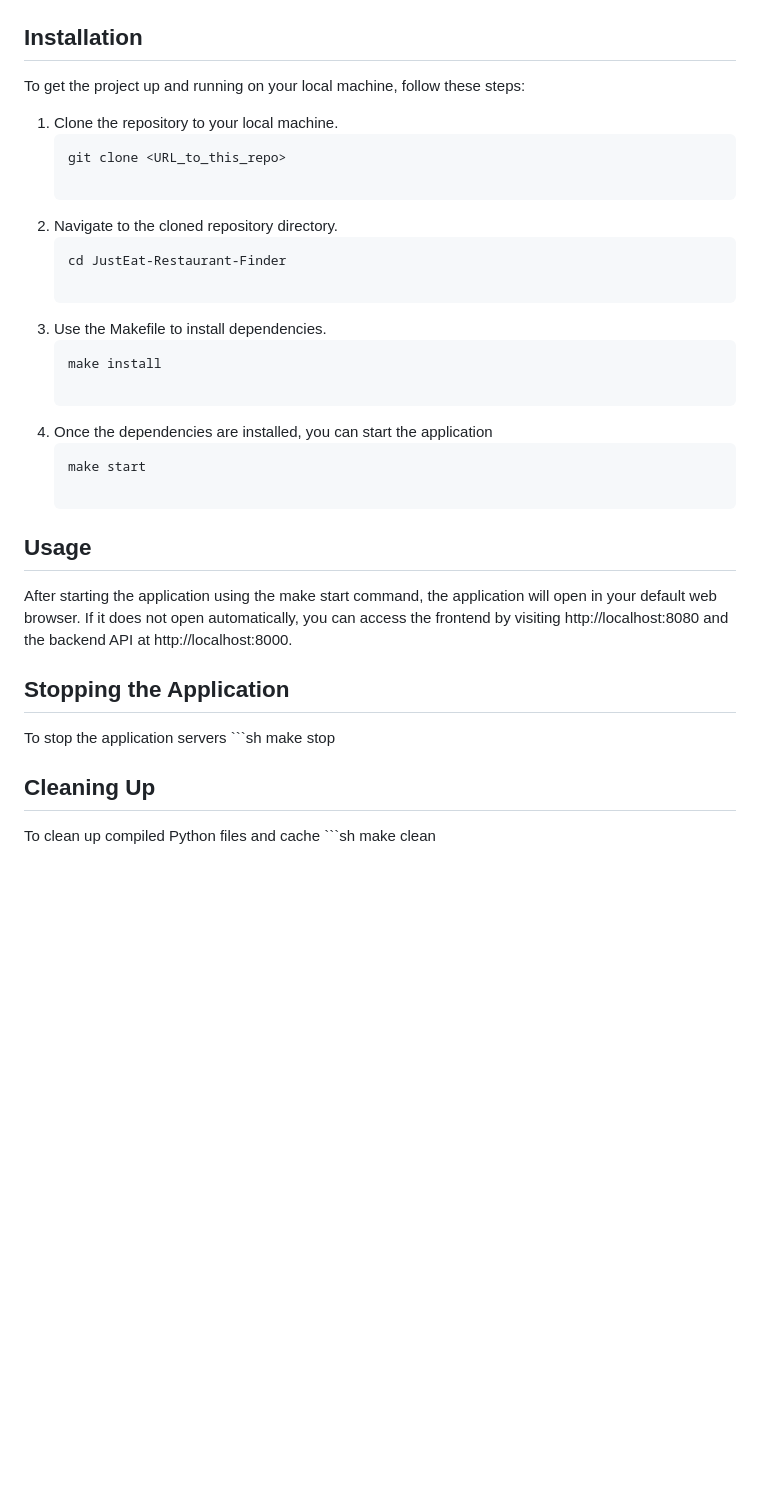
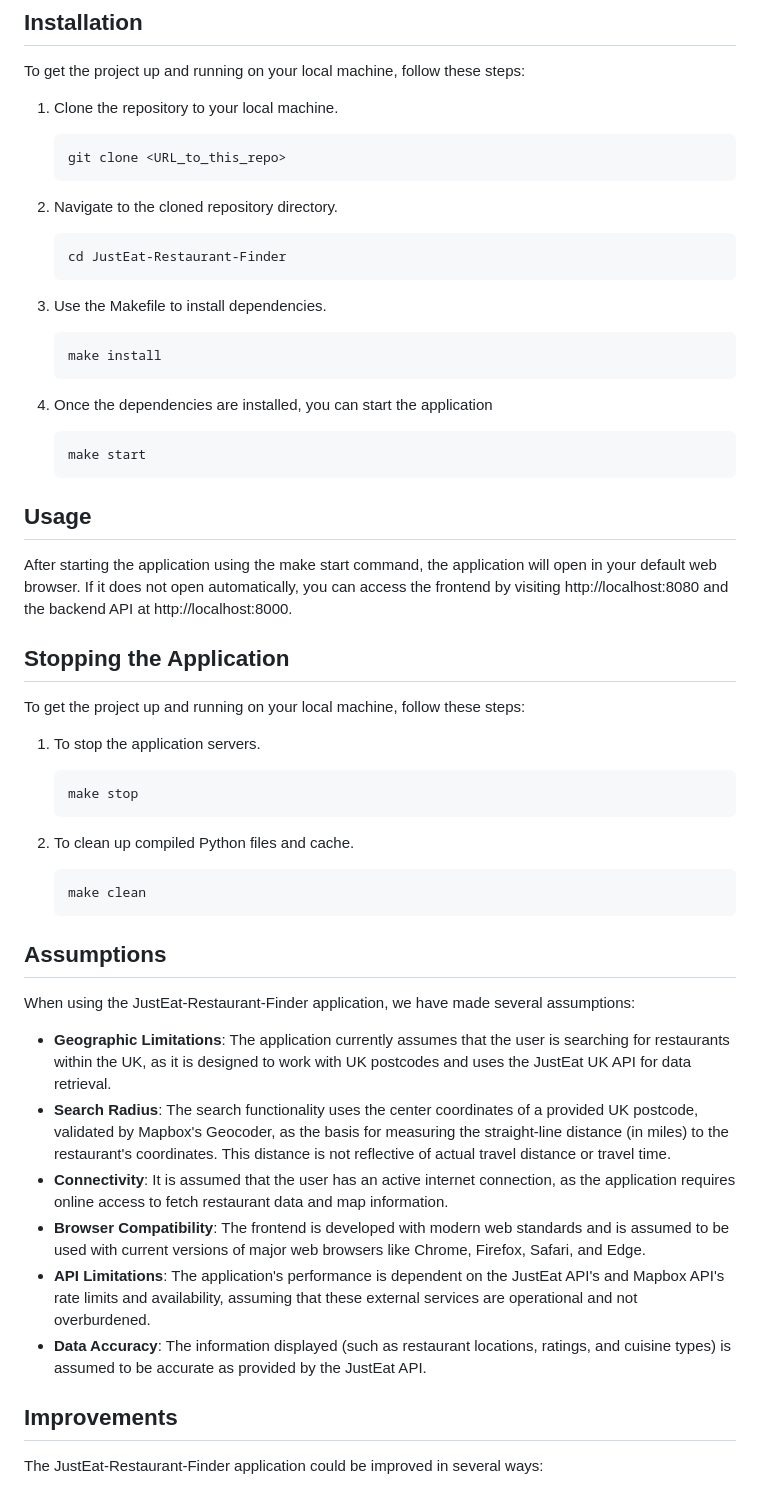
Before and after one commit to rkemp101/justeat-restaurant-finder, a Markdown page: README.md, the part around the change printed below. GitHub-like rendering; blank space fills up the shorter version.

````diff
--- a/README.md
+++ b/README.md
@@ -24,28 +43,49 @@ To get the project up and running on your local machine, follow these steps:
 1. Clone the repository to your local machine.
    ```sh
    git clone <URL_to_this_repo>
+   ```
 
 2. Navigate to the cloned repository directory.
     ```sh
     cd JustEat-Restaurant-Finder
+    ```
 
 3. Use the Makefile to install dependencies.
     ```sh
     make install
+    ```
 
 4. Once the dependencies are installed, you can start the application
     ```sh
     make start
+    ```
 
 ## Usage
 After starting the application using the make start command, the application will open in your default web browser. If it does not open automatically, you can access the frontend by visiting http://localhost:8080 and the backend API at http://localhost:8000.
 
 ## Stopping the Application
-To stop the application servers
-    ```sh
-    make stop
+To get the project up and running on your local machine, follow these steps:
 
-## Cleaning Up
-To clean up compiled Python files and cache
+1. To stop the application servers.
+   ```sh
+   make stop
+   ```
+
+2. To clean up compiled Python files and cache.
     ```sh
     make clean
+    ```
+
+## Assumptions
+When using the JustEat-Restaurant-Finder application, we have made several assumptions:
+
+- **Geographic Limitations**: The application currently assumes that the user is searching for restaurants within the UK, as it is designed to work with UK postcodes and uses the JustEat UK API for data retrieval.
+- **Search Radius**: The search functionality uses the center coordinates of a provided UK postcode, validated by Mapbox's Geocoder, as the basis for measuring the straight-line distance (in miles) to the restaurant's coordinates. This distance is not reflective of actual travel distance or travel time.
+- **Connectivity**: It is assumed that the user has an active internet connection, as the application requires online access to fetch restaurant data and map information.
+- **Browser Compatibility**: The frontend is developed with modern web standards and is assumed to be used with current versions of major web browsers like Chrome, Firefox, Safari, and Edge.
+- **API Limitations**: The application's performance is dependent on the JustEat API's and Mapbox API's rate limits and availability, assuming that these external services are operational and not overburdened.
+- **Data Accuracy**: The information displayed (such as restaurant locations, ratings, and cuisine types) is assumed to be accurate as provided by the JustEat API.
+
+## Improvements
+The JustEat-Restaurant-Finder application could be improved in several ways:
+
````
Also changed, not shown: other parts of README.md (+34 -0 lines), screenshots/filterWindow.png (added), screenshots/locationList.png (added), screenshots/popUp.png (added), screenshots/searchBar.png (added), 5 other files.
